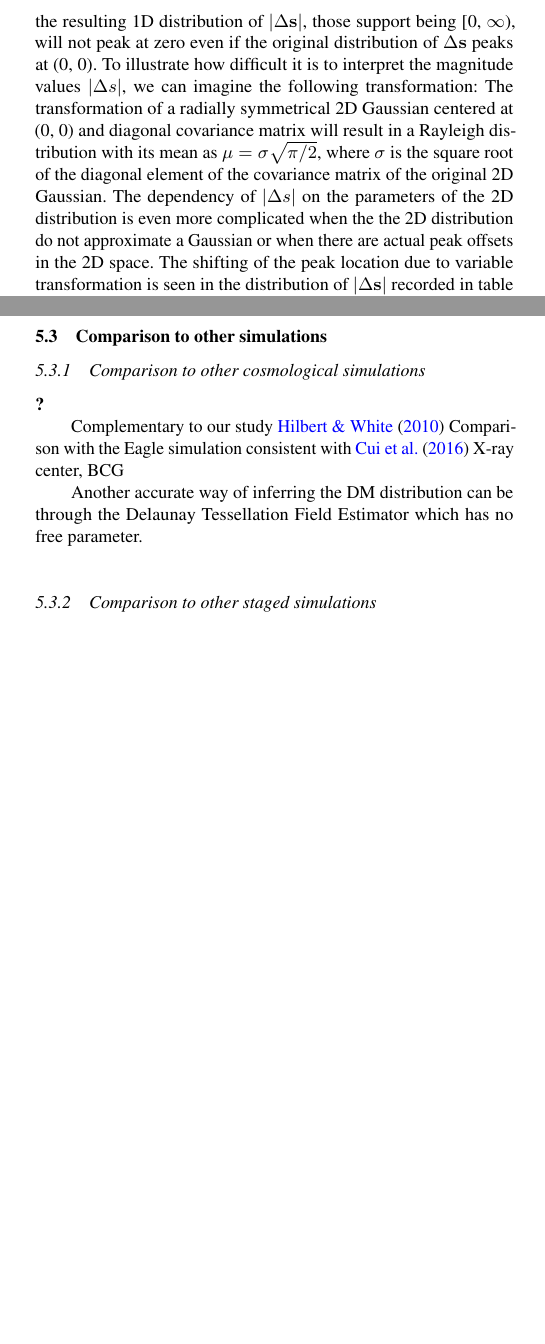
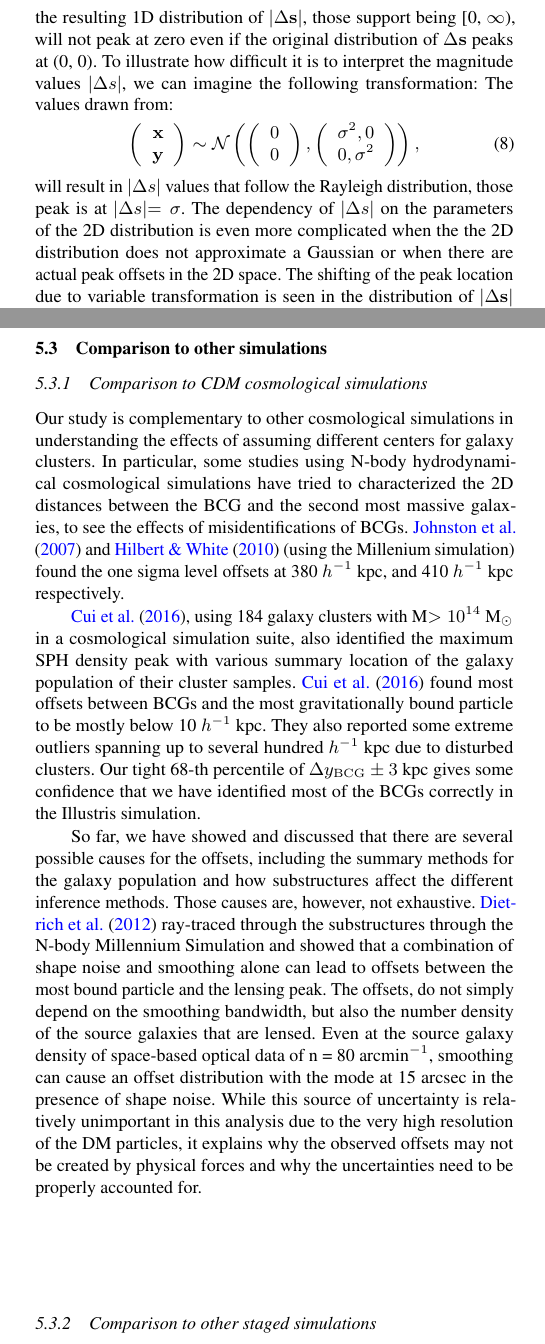
Before and after one commit to karenyyng/galaxy_DM_offset, a LaTeX paper (paper/galaxyDMoffset.tex, which reads paper/galaxyDMoffset.bib, paper/illustris_main_text.tex): two parts of the columns of pages 7 and 14 of 22 before the commit and two parts of the columns of pages 7 and 14 of 23 after it, joined at a grey line, cut so that both start at the same text, the shorter picture padded with empty space. Compiled offline with pdfLaTeX; an older LaTeX class or package is replaced by its successor.

Commit message:
Add discussion materials for comparison to simulations

```diff
--- a/paper/galaxyDMoffset.bib
+++ b/paper/galaxyDMoffset.bib
@@ -945,3 +908,4 @@ url = {http://mnras.oxfordjournals.org/cgi/doi/10.1093/mnras/stt819},
 volume = {433},
 year = {2013}
 }
+@article{Torrey2015,
@@ -947,0 +922 @@ year = {2013}
+number = {3},
@@ -1017,3 +997,5 @@ title = {{The evolution of large-scale structure in a universe dominated by cold
 url = {http://adslabs.org/adsabs/abs/1985ApJ...292..371D/ http://adsabs.harvard.edu/doi/10.1086/163168},
 volume = {292},
 year = {1985}
+}
+@article{Genel2014a,
@@ -1186,3 +1186,4 @@ url = {http://mnras.oxfordjournals.org/cgi/doi/10.1111/j.1365-2966.2010.16310.x}
 volume = {404},
 year = {2010}
 }
+@article{Johnston2007b,
@@ -1188,0 +1197 @@ year = {2010}
+keywords = {{\#}illustris},
--- a/paper/illustris_main_text.tex
+++ b/paper/illustris_main_text.tex
@@ -799,13 +799,31 @@ distribution of $\Delta {\bf s}$ peaks at (0, 0).
 To illustrate how difficult it is to interpret the magnitude values $|\Delta
 s|$,
 we can imagine the following transformation:
-The transformation of a radially symmetrical
-2D Gaussian centered at (0, 0) and diagonal covariance matrix will result
-in a Rayleigh distribution with its mean as $\mu = \sigma \sqrt{\pi / 2}$, where
-$\sigma$ is the square root of the diagonal element of the covariance matrix
-of the original 2D Gaussian. The dependency of $|\Delta s|$ on the parameters of
+The values drawn from:
+\begin{equation}
+	\left(\begin{array}{c}
+			\bf{x}\\
+			\bf{y}
+		\end{array}
+	\right) \sim \mathcal{N}\left(
+	\left(
+		\begin{array}{c}
+			0 \\
+			0
+		\end{array}
+	\right),
+	\left(\begin{array}{cc}
+		\sigma^2, 0 \\
+		0, \sigma^2
+	 \end{array}
+	\right)
+\right),
+\end{equation}
+will result in $|\Delta s|$ values that follow the Rayleigh distribution,
+those peak is at $|\Delta s| = \sigma$.
+The dependency of $|\Delta s|$ on the parameters of
 the 2D distribution is even more
-complicated when the the 2D distribution do not approximate a Gaussian
+complicated when the the 2D distribution does not approximate a Gaussian
 or when there are actual peak offsets in the 2D space.
 The shifting of the peak location due to variable transformation
 is seen in the distribution of $|\Delta {\bf s}|$ recorded in table
@@ -1417,18 +1434,56 @@ In comparison, the median, mean, standard deviation and 75-th percentile of
 $|\Delta s_{\rm KDE}|$ from all the Illustris samples are all below 50 kpc.
 
 \subsection{Comparison to other simulations}
-\subsubsection{Comparison to other cosmological simulations}
-\cite{Johnston2007b}
-
-
-
-Complementary to our study
-\cite{Hilbert2010}
-Comparison with the Eagle simulation
-consistent with \cite{Cui2015} X-ray center, BCG
-
-Another accurate way of inferring the DM distribution can be through
-the Delaunay Tessellation Field Estimator which has no free parameter.
+\subsubsection{Comparison to CDM cosmological simulations}
+Our study is complementary to other cosmological simulations in understanding
+the effects of assuming different centers for galaxy clusters.
+In particular, some studies using N-body hydrodynamical cosmological
+simulations have tried to characterized the 2D distances between the BCG and
+the second most massive galaxies, to see the effects of misidentifications of
+BCGs.  \cite{Johnston2007b} and
+\cite{Hilbert2010} (using the Millenium simulation)  found
+the one sigma level offsets at 380 $h^{-1}$ kpc, and 410 $h^{-1}$ kpc
+respectively.
+
+\cite{Cui2015}, using 184 galaxy clusters with M$ > 10^{14}$ M$_\odot$ in a
+cosmological simulation suite,
+% simulation suite with two types baryonic feedback prescription models,
+% including radiative cooling, start formation and supernovae feedback, but one with feedback from Active
+% Galactic Nuclei (AGN) and one without, \cite{Cui2015}
+also identified the maximum SPH density peak with various summary location of
+the galaxy population of their cluster samples. \cite{Cui2015} found
+most offsets between BCGs and the most gravitationally bound particle to be
+mostly below 10 $h^{-1}$ kpc. They also reported  some extreme outliers
+spanning up to several hundred $h^{-1}$ kpc due to disturbed clusters. Our
+tight 68-th percentile of
+$\Delta y_{\rm BCG } \pm 3$ kpc gives some confidence that
+we have identified most of the BCGs correctly in the Illustris simulation.
+
+So far, we have showed and discussed that there are several possible
+causes for the offsets, including the summary
+methods for the galaxy population and how substructures affect the different
+inference methods. Those causes are, however, not exhaustive.
+\cite{Dietrich2012} ray-traced through the substructures through the N-body
+Millennium Simulation and showed that a combination of shape noise and
+smoothing alone can lead to offsets between the most bound particle and the
+lensing peak. The offsets, do not simply depend on the smoothing bandwidth,
+but also the number density of the source galaxies that are lensed.
+Even at the source galaxy density of space-based optical data of n = 80
+arcmin$^{-1}$, smoothing can cause an offset distribution with the mode at
+15 arcsec in the presence of shape noise. While this source of uncertainty is
+relatively unimportant in this analysis due to the very high resolution of the
+DM particles, it explains why the observed offsets may not be created by
+physical forces and why the uncertainties need to be properly accounted for.
+
+% Although \cite{Cui2015} also made histograms for the offsets between the BCG
+% and the (gravitational) potential centers of various particle types, we
+% cannot read off the distances between the (gravitational)
+% potential centers of the DM and the galaxy particles because   of each
+% cluster.
+
+
+% Another accurate way of inferring the DM distribution can be through
+% the Delaunay Tessellation Field Estimator which has no free parameter.
 
 % The severity of this problem of subjective parameter tuning for offset inference
 % can be see in cluster Abell 520. \cite{Clowe2012} reported how different
```
Also changed, not shown: paper/galaxyDMoffset.pdf, paper/galaxyDMoffset.bib (146 more changed lines), paper/illustris_main_text.tex (18 more changed lines).
